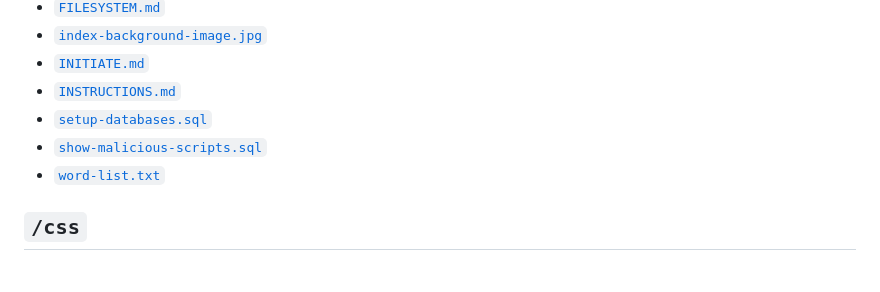
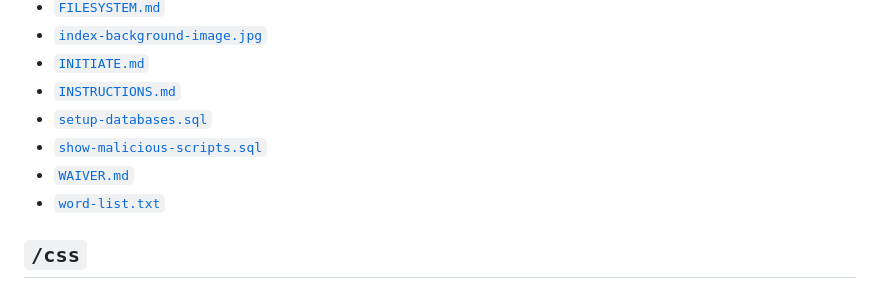
Before and after one commit to caydnbaldwin/demonstrations, a Markdown page: assets/FILESYSTEM.md, the part around the change. Drawn GitHub-style.

```diff
--- a/assets/FILESYSTEM.md
+++ b/assets/FILESYSTEM.md
@@ -23,6 +23,7 @@ This file contains the structure of the filesystem that is used for this project
 - [`INSTRUCTIONS.md`](INSTRUCTIONS.md)
 - [`setup-databases.sql`](setup-databases.sql)
 - [`show-malicious-scripts.sql`](show-malicious-scripts.sql)
+- [`WAIVER.md`](WAIVER.md)
 - [`word-list.txt`](word-list.txt)
 
 ## `/css`
```
Also changed, not shown: assets/WAIVER.md (added, +37 -0 lines).
